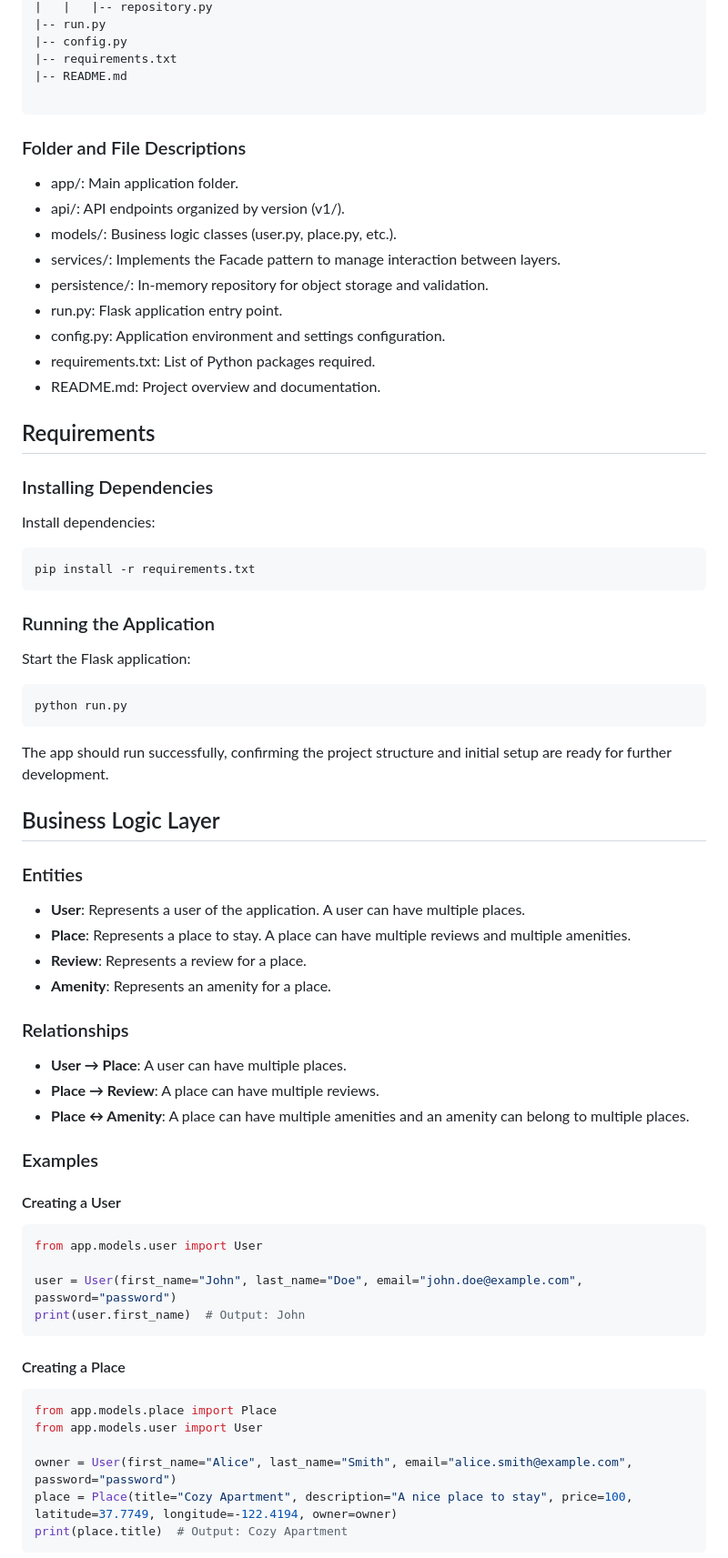
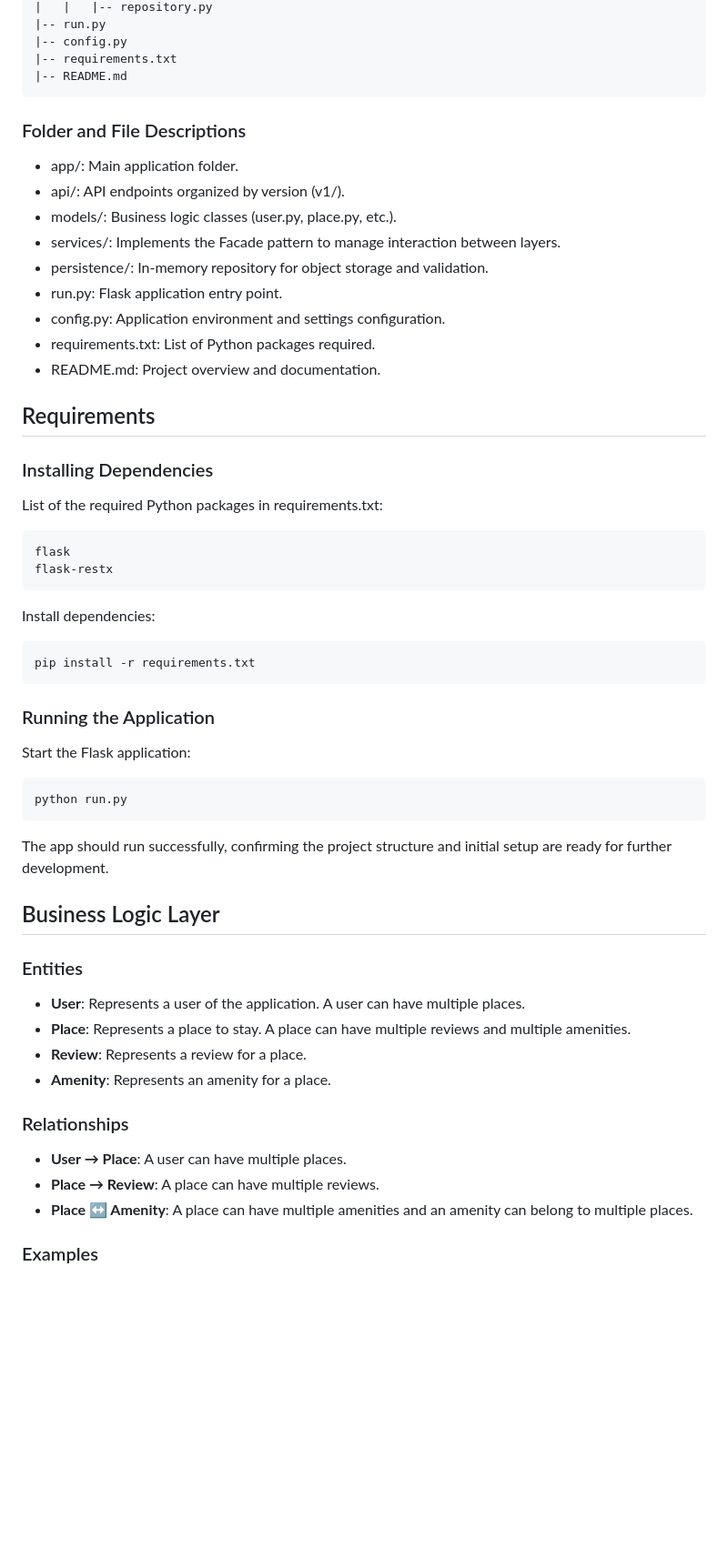
Before and after one commit to turtle-nest/holberton-hbnb, a Markdown page: part2/hbnb/README.md, the part around the change printed below. Shown: that part at 91% size. Rendered like a GitHub page; blank space fills up the shorter version.

````diff
--- a/part2/hbnb/README.md
+++ b/part2/hbnb/README.md
@@ -35,10 +38,8 @@ hbnb/
 |-- config.py
 |-- requirements.txt
 |-- README.md
-
 ```
 ### Folder and File Descriptions
-
 - app/: Main application folder.
 - api/: API endpoints organized by version (v1/).
 - models/: Business logic classes (user.py, place.py, etc.).
@@ -48,58 +49,32 @@ hbnb/
 - config.py: Application environment and settings configuration.
 - requirements.txt: List of Python packages required.
 - README.md: Project overview and documentation.
-
 ## Requirements
-
 ### Installing Dependencies
-
+List of the required Python packages in requirements.txt:
+```
+flask
+flask-restx
+```
 Install dependencies:
 ```
 pip install -r requirements.txt
 ```
-
 ### Running the Application
-
 Start the Flask application:
 ```
 python run.py
 ```
 The app should run successfully, confirming the project structure and initial setup are ready for further development.
-
 ## Business Logic Layer
-
 ### Entities
-
 - **User**: Represents a user of the application. A user can have multiple places.
 - **Place**: Represents a place to stay. A place can have multiple reviews and multiple amenities.
 - **Review**: Represents a review for a place.
 - **Amenity**: Represents an amenity for a place.
-
 ### Relationships
-
 - **User → Place**: A user can have multiple places.
 - **Place → Review**: A place can have multiple reviews.
-- **Place ↔ Amenity**: A place can have multiple amenities and an amenity can belong to multiple places.
-
+- **Place :left_right_arrow: Amenity**: A place can have multiple amenities and an amenity can belong to multiple places.
 ### Examples
 
-#### Creating a User
-
-```python
-from app.models.user import User
-
-user = User(first_name="John", last_name="Doe", email="john.doe@example.com", password="password")
-print(user.first_name)  # Output: John
-```
-
-#### Creating a Place
-
-```python
-from app.models.place import Place
-from app.models.user import User
-
-owner = User(first_name="Alice", last_name="Smith", email="alice.smith@example.com", password="password")
-place = Place(title="Cozy Apartment", description="A nice place to stay", price=100, latitude=37.7749, longitude=-122.4194, owner=owner)
-print(place.title)  # Output: Cozy Apartment
-```
-
````
Also changed, not shown: other parts of part2/hbnb/README.md (+48 -48 lines).
